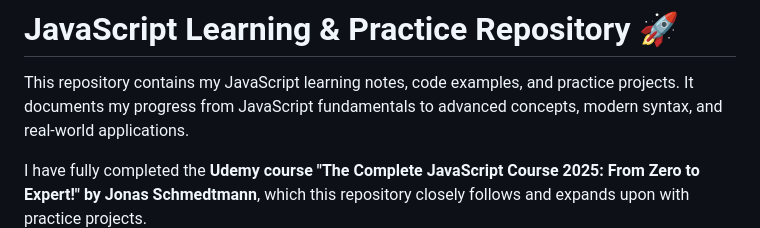
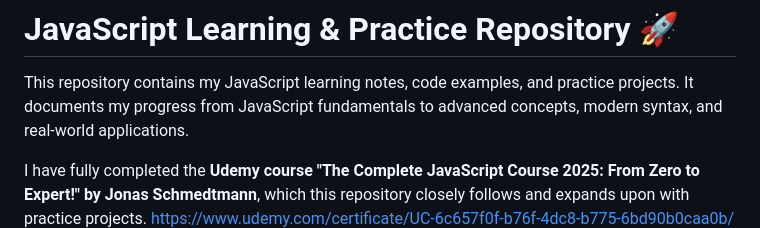
Before and after one commit to Jonhson031/Java-Script.-My-learning, a Markdown page: README.md, the part around the change. Rendered like a GitHub page.

Commit message:
Update README with additional information and links

```diff
--- a/README.md
+++ b/README.md
@@ -4,6 +4,7 @@ This repository contains my JavaScript learning notes, code examples, and practi
 It documents my progress from JavaScript fundamentals to advanced concepts, modern syntax, and real-world applications.
 
 I have fully completed the **Udemy course "The Complete JavaScript Course 2025: From Zero to Expert!" by Jonas Schmedtmann**, which this repository closely follows and expands upon with practice projects.
+https://www.udemy.com/certificate/UC-6c657f0f-b76f-4dc8-b775-6bd90b0caa0b/
 [![JavaScript Certificate](./Udemy-JS-certificate.jpg)](./Udemy-JS-certificate.jpg)
 
 The goal of this repository is to build a strong JavaScript foundation, understand how JavaScript works behind the scenes, and apply concepts through hands-on projects.
```
